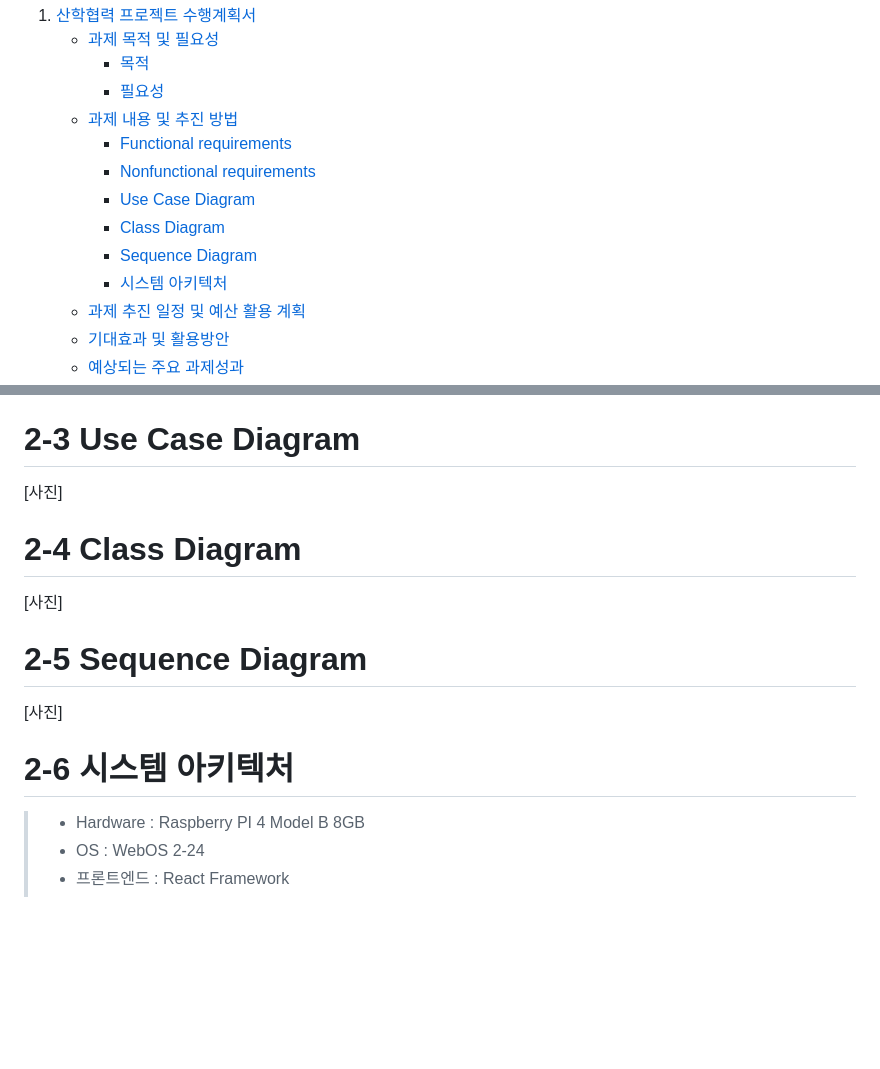
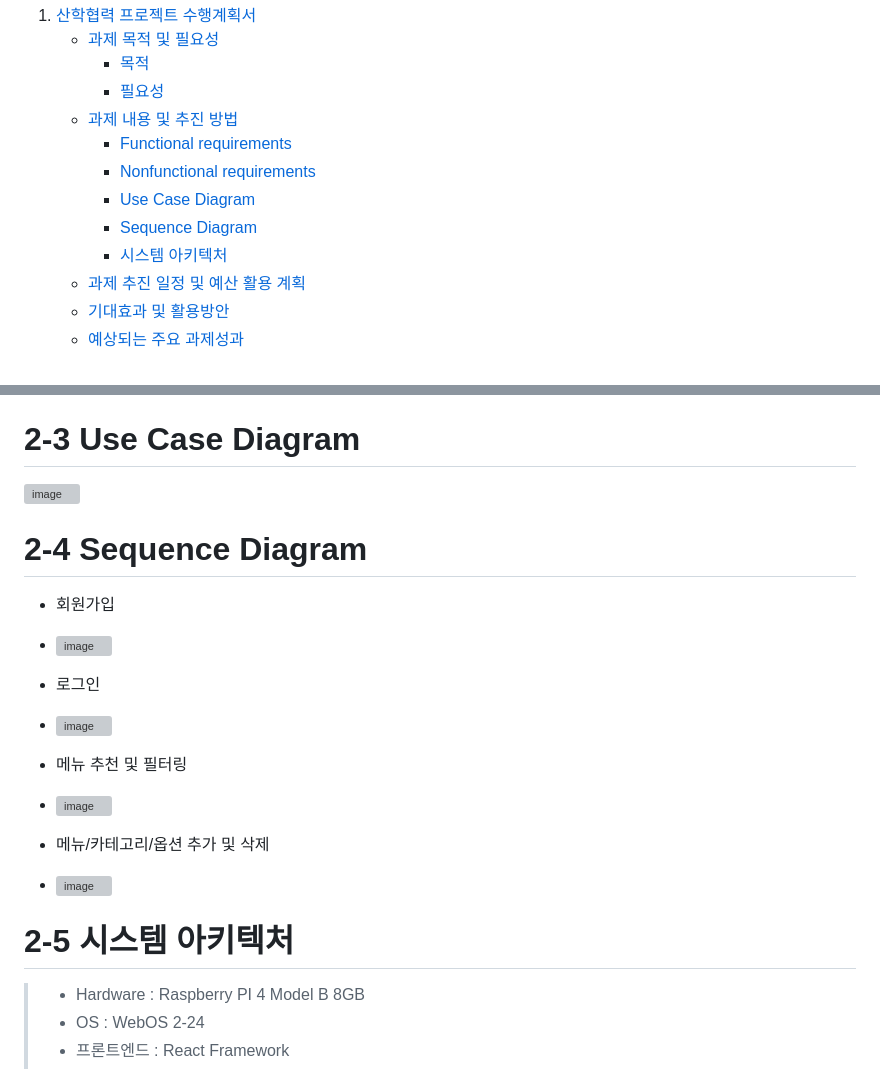
Before and after one commit to Cheetah-19/Kiosk_KNU, a Markdown page: README.md, 2 parts joined by grey strips. GitHub-like rendering; blank space fills up the shorter version; grey boxes are pictures that could not be loaded.

```diff
--- a/README.md
+++ b/README.md
@@ -42,9 +42,8 @@
      - [Functional requirements](#2-1-functional-requirements)
      - [Nonfunctional requirements](#2-2-nonfunctional-requirements)
      - [Use Case Diagram](#2-3-use-case-diagram)
-     - [Class Diagram](#2-4-class-diagram)
-     - [Sequence Diagram](#2-5-sequence-diagram)
-     - [시스템 아키텍처](#2-6-시스템-아키텍처)
+     - [Sequence Diagram](#2-4-sequence-diagram)
+     - [시스템 아키텍처](#2-5-시스템-아키텍처)
    - [과제 추진 일정 및 예산 활용 계획](#과제-추진-일정-및-예산-활용-계획)
    - [기대효과 및 활용방안](#기대효과-및-활용방안)
    - [예상되는 주요 과제성과](#예상되는-주요-과제성과)
@@ -168,12 +167,24 @@
    - URL에 회원의 정보가 드러나지 않게 하여 회원의 전화번호가 유출되지 않게 한다.
 
 # 2-3 Use Case Diagram
-[사진]
-# 2-4 Class Diagram
-[사진]
-# 2-5 Sequence Diagram
-[사진]
-# 2-6 시스템 아키텍처
+![image](https://github.com/Cheetah-19/Kiosk_KNU/assets/29055106/009bc817-b219-42c8-b98b-a43276d88e74)
+
+# 2-4 Sequence Diagram
+* 회원가입
+* ![image](https://github.com/Cheetah-19/Kiosk_KNU/assets/29055106/4f50aa8b-d14a-4f5d-80fb-b69c8fbabbdb)
+
+* 로그인
+* ![image](https://github.com/Cheetah-19/Kiosk_KNU/assets/29055106/dcfa47c4-5148-4a2c-b05b-6c00db2595e6)
+
+* 메뉴 추천 및 필터링
+* ![image](https://github.com/Cheetah-19/Kiosk_KNU/assets/29055106/1695706a-0e47-42ad-aa0e-565fc1ef630b)
+
+* 메뉴/카테고리/옵션 추가 및 삭제
+* ![image](https://github.com/Cheetah-19/Kiosk_KNU/assets/29055106/a832bfaf-214b-4f3e-a780-0596674ea7d5)
+
+
+
+# 2-5 시스템 아키텍처
 >* Hardware : Raspberry PI 4 Model B 8GB
 >* OS : WebOS 2-24
 >* 프론트엔드 : React Framework
```
